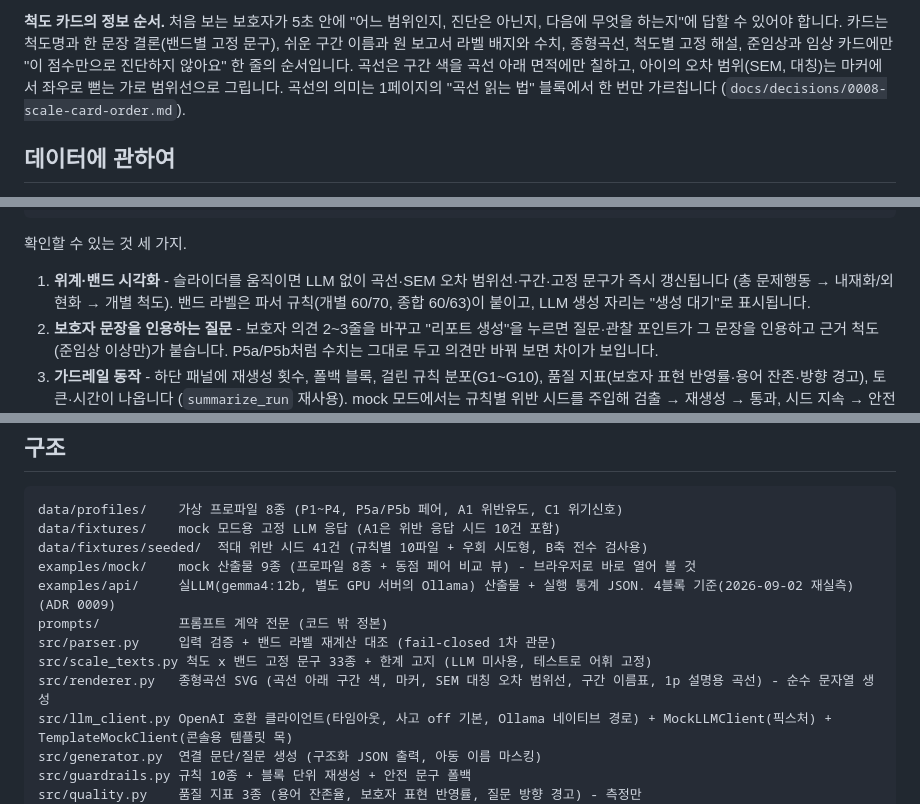
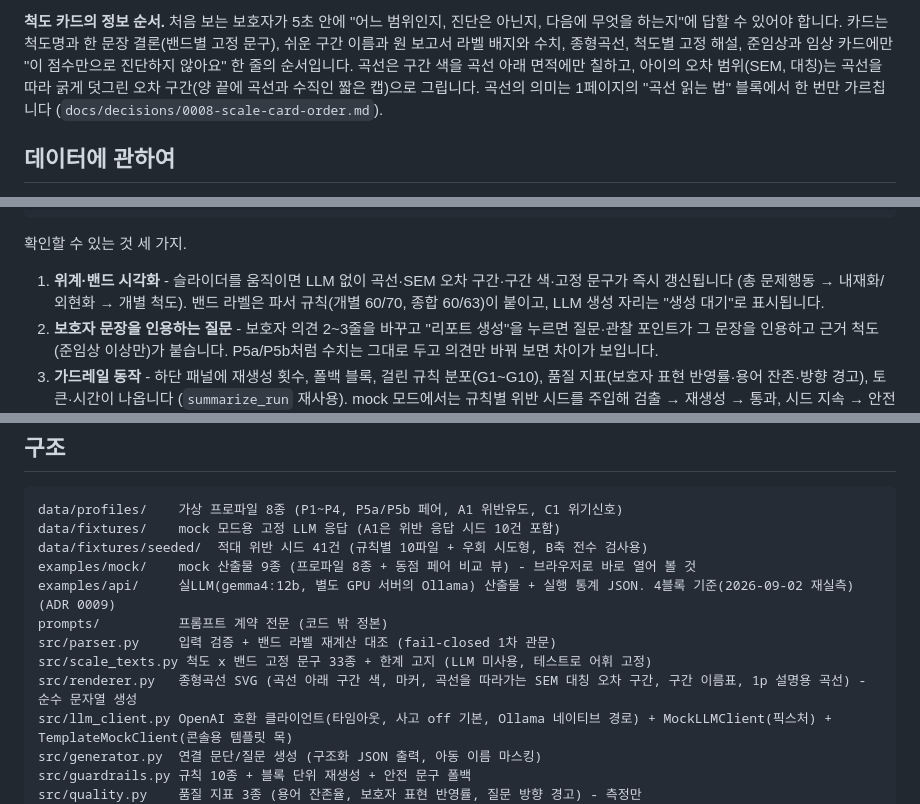
Before and after one commit to BlueStylo/cbcl-companion-poc, a Markdown page: README.md, 3 parts joined by grey strips. Drawn GitHub-style.

```diff
--- a/README.md
+++ b/README.md
@@ -40,7 +40,7 @@ LLM이 만들 이유가 없고, 만들면 검증 대상만 늘어납니다. 초
 결론(밴드별 고정 문구), 쉬운 구간 이름과 원 보고서 라벨 배지와 수치, 종형곡선,
 척도별 고정 해설, 준임상과 임상 카드에만 "이 점수만으로 진단하지 않아요" 한 줄의
 순서입니다. 곡선은 구간 색을 곡선 아래 면적에만 칠하고, 아이의 오차 범위(SEM,
-대칭)는 마커에서 좌우로 뻗는 가로 범위선으로 그립니다. 곡선의 의미는 1페이지의
+대칭)는 곡선을 따라 굵게 덧그린 오차 구간(양 끝에 곡선과 수직인 짧은 캡)으로 그립니다. 곡선의 의미는 1페이지의
 "곡선 읽는 법" 블록에서 한 번만 가르칩니다 (`docs/decisions/0008-scale-card-order.md`).
 
 ## 데이터에 관하여
@@ -99,7 +99,7 @@ streamlit run app/explorer.py            # http://localhost:8501
 
 확인할 수 있는 것 세 가지.
 
-1. **위계·밴드 시각화** - 슬라이더를 움직이면 LLM 없이 곡선·SEM 오차 범위선·구간·고정
+1. **위계·밴드 시각화** - 슬라이더를 움직이면 LLM 없이 곡선·SEM 오차 구간·구간 색·고정
    문구가 즉시 갱신됩니다 (총 문제행동 → 내재화/외현화 → 개별 척도). 밴드 라벨은
    파서 규칙(개별 60/70, 종합 60/63)이 붙이고, LLM 생성 자리는 "생성 대기"로 표시됩니다.
 2. **보호자 문장을 인용하는 질문** - 보호자 의견 2~3줄을 바꾸고 "리포트 생성"을
@@ -140,7 +140,7 @@ examples/api/     실LLM(gemma4:12b, 별도 GPU 서버의 Ollama) 산출물 +
 prompts/          프롬프트 계약 전문 (코드 밖 정본)
 src/parser.py     입력 검증 + 밴드 라벨 재계산 대조 (fail-closed 1차 관문)
 src/scale_texts.py 척도 x 밴드 고정 문구 33종 + 한계 고지 (LLM 미사용, 테스트로 어휘 고정)
-src/renderer.py   종형곡선 SVG (곡선 아래 구간 색, 마커, SEM 대칭 오차 범위선, 구간 이름표, 1p 설명용 곡선) - 순수 문자열 생성
+src/renderer.py   종형곡선 SVG (곡선 아래 구간 색, 마커, 곡선을 따라가는 SEM 대칭 오차 구간, 구간 이름표, 1p 설명용 곡선) - 순수 문자열 생성
 src/llm_client.py OpenAI 호환 클라이언트(타임아웃, 사고 off 기본, Ollama 네이티브 경로) + MockLLMClient(픽스처) + TemplateMockClient(콘솔용 템플릿 목)
 src/generator.py  연결 문단/질문 생성 (구조화 JSON 출력, 아동 이름 마스킹)
 src/guardrails.py 규칙 10종 + 블록 단위 재생성 + 안전 문구 폴백
```
Also changed, not shown: other parts of README.md (+1 -1 lines), docs/decisions/0008-scale-card-order.md (+8 -1 lines), docs/img/scale-card-after.png, 8 other files.
